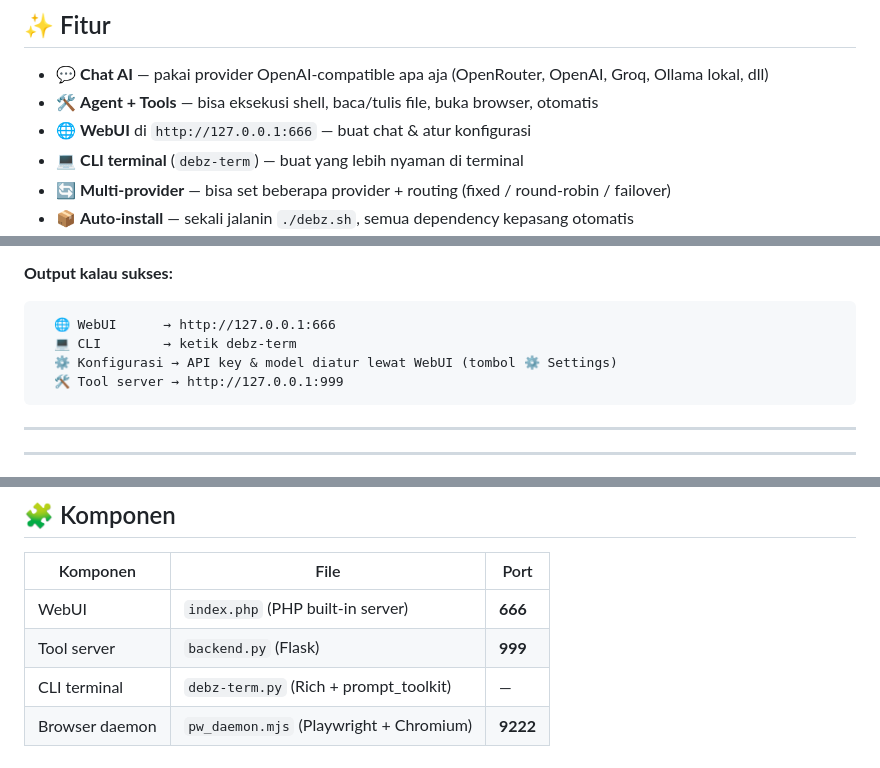
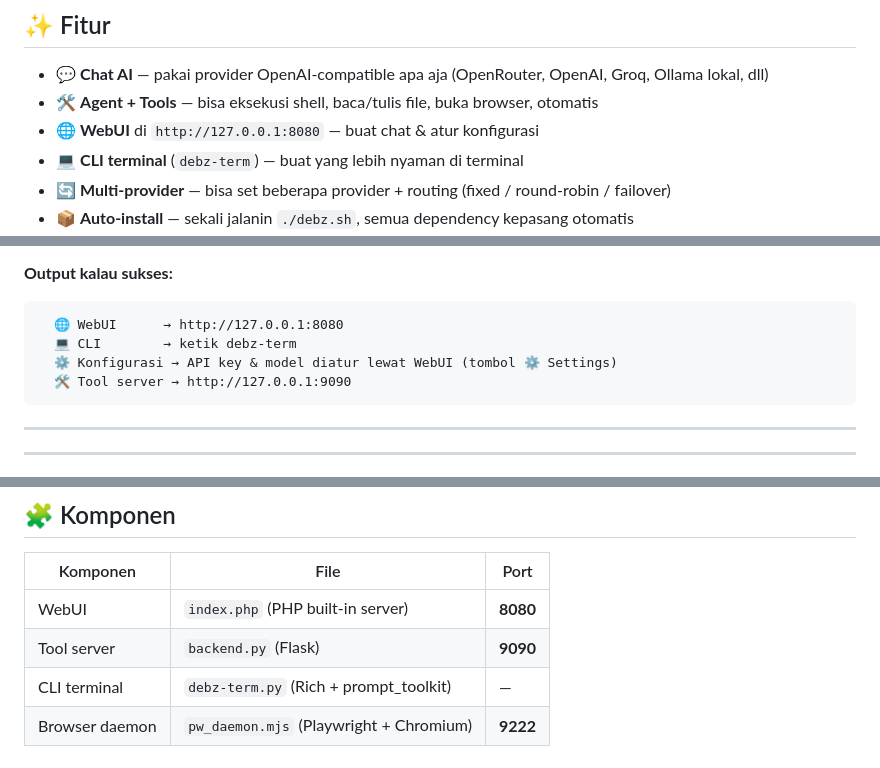
Before and after one commit to debzroot/Debz-AI---Agent, a Markdown page: README.md, 3 parts joined by grey strips. Drawn GitHub-style.

````diff
--- a/README.md
+++ b/README.md
@@ -31,7 +31,7 @@ Tampilan WebUI (mode mobile/HP — di desktop juga bisa, tinggal buka di browser
 
 - 💬 **Chat AI** — pakai provider OpenAI-compatible apa aja (OpenRouter, OpenAI, Groq, Ollama lokal, dll)
 - 🛠️ **Agent + Tools** — bisa eksekusi shell, baca/tulis file, buka browser, otomatis
-- 🌐 **WebUI** di `http://127.0.0.1:666` — buat chat & atur konfigurasi
+- 🌐 **WebUI** di `http://127.0.0.1:8080` — buat chat & atur konfigurasi
 - 💻 **CLI terminal** (`debz-term`) — buat yang lebih nyaman di terminal
 - 🔄 **Multi-provider** — bisa set beberapa provider + routing (fixed / round-robin / failover)
 - 📦 **Auto-install** — sekali jalanin `./debz.sh`, semua dependency kepasang otomatis
@@ -94,10 +94,10 @@ Script `debz.sh` otomatis:
 **Output kalau sukses:**
 
 ```
-  🌐 WebUI      → http://127.0.0.1:666
+  🌐 WebUI      → http://127.0.0.1:8080
   💻 CLI        → ketik debz-term
   ⚙️ Konfigurasi → API key & model diatur lewat WebUI (tombol ⚙️ Settings)
-  🛠️ Tool server → http://127.0.0.1:999
+  🛠️ Tool server → http://127.0.0.1:9090
 ```
 
 ---
@@ -212,8 +212,8 @@ debz-term --exec "buatkan script python untuk backup folder" --json
 
 | Komponen | File | Port |
 |---|---|---|
-| WebUI | `index.php` (PHP built-in server) | **666** |
-| Tool server | `backend.py` (Flask) | **999** |
+| WebUI | `index.php` (PHP built-in server) | **8080** |
+| Tool server | `backend.py` (Flask) | **9090** |
 | CLI terminal | `debz-term.py` (Rich + prompt_toolkit) | — |
 | Browser daemon | `pw_daemon.mjs` (Playwright + Chromium) | **9222** |
 
````
Also changed, not shown: other parts of README.md (+1 -1 lines).
